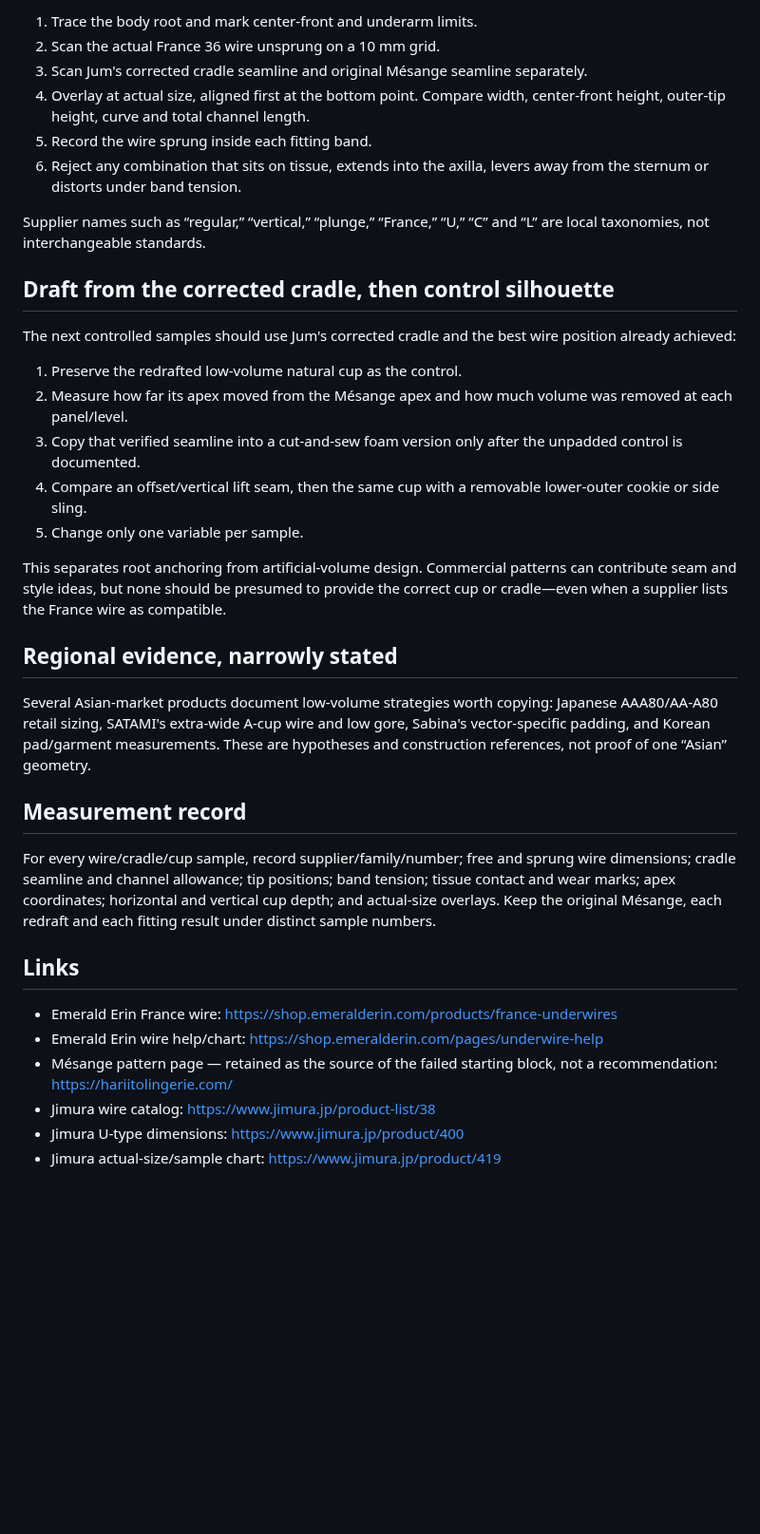
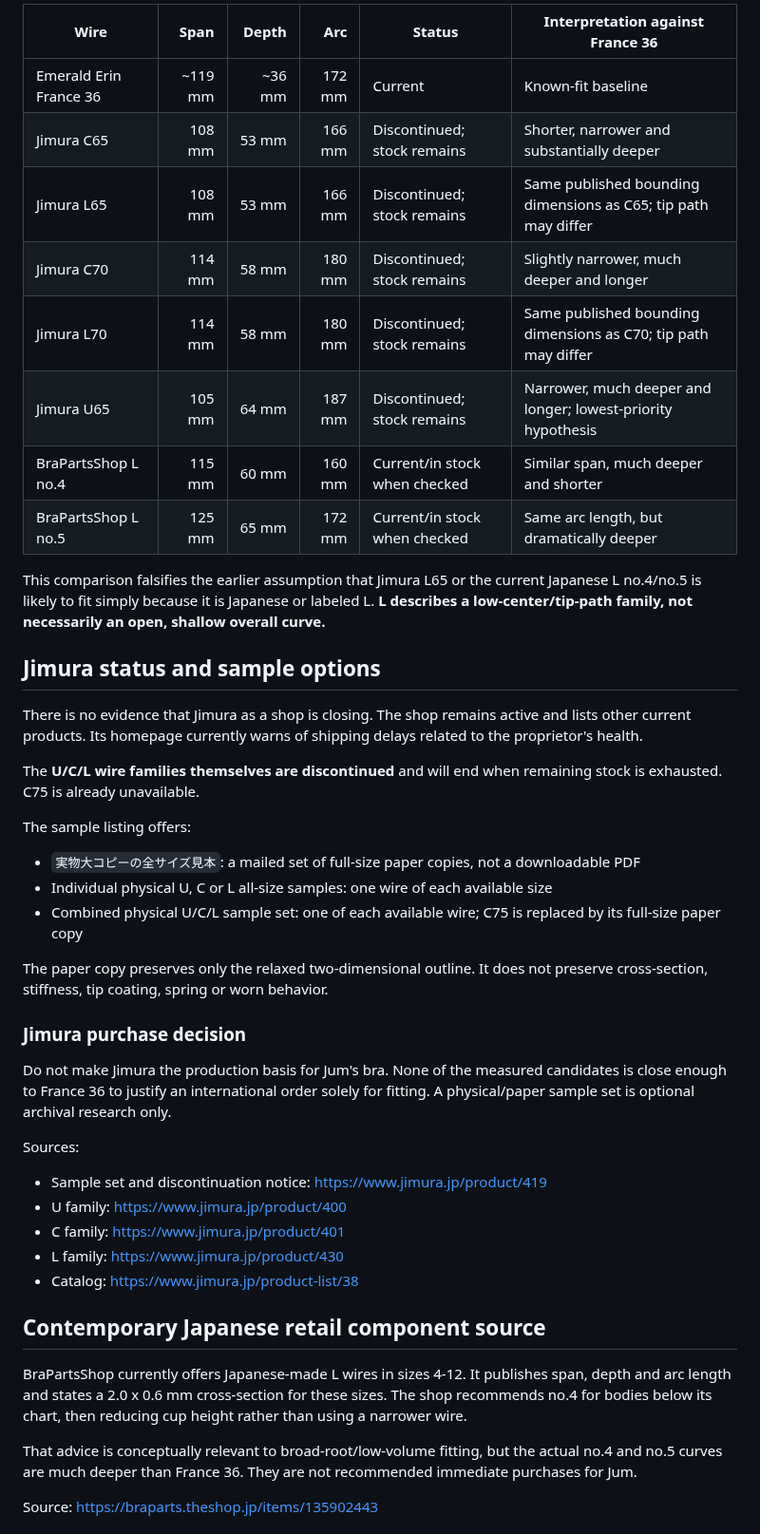
Before and after one commit to lobbycarroll-bot/bra-research-kb, a Markdown page: findings/03-wire-geometry.md, the part around one of its changes. Shown at 95% size. Rendered like a GitHub page; blank space fills up the shorter version.

```diff
--- a/findings/03-wire-geometry.md
+++ b/findings/03-wire-geometry.md
@@ -45,38 +59,48 @@ The sample page was updated 2025-12-15 to say the wire series is discontinued an
 
-1. Trace the body root and mark center-front and underarm limits.
-2. Scan the actual France 36 wire unsprung on a 10 mm grid.
-3. Scan Jum's corrected cradle seamline and original Mésange seamline separately.
-4. Overlay at actual size, aligned first at the bottom point. Compare width, center-front height, outer-tip height, curve and total channel length.
-5. Record the wire sprung inside each fitting band.
-6. Reject any combination that sits on tissue, extends into the axilla, levers away from the sternum or distorts under band tension.
+| Wire | Span | Depth | Arc | Status | Interpretation against France 36 |
+|---|---:|---:|---:|---|---|
+| Emerald Erin France 36 | ~119 mm | ~36 mm | 172 mm | Current | Known-fit baseline |
+| Jimura C65 | 108 mm | 53 mm | 166 mm | Discontinued; stock remains | Shorter, narrower and substantially deeper |
+| Jimura L65 | 108 mm | 53 mm | 166 mm | Discontinued; stock remains | Same published bounding dimensions as C65; tip path may differ |
+| Jimura C70 | 114 mm | 58 mm | 180 mm | Discontinued; stock remains | Slightly narrower, much deeper and longer |
+| Jimura L70 | 114 mm | 58 mm | 180 mm | Discontinued; stock remains | Same published bounding dimensions as C70; tip path may differ |
+| Jimura U65 | 105 mm | 64 mm | 187 mm | Discontinued; stock remains | Narrower, much deeper and longer; lowest-priority hypothesis |
+| BraPartsShop L no.4 | 115 mm | 60 mm | 160 mm | Current/in stock when checked | Similar span, much deeper and shorter |
+| BraPartsShop L no.5 | 125 mm | 65 mm | 172 mm | Current/in stock when checked | Same arc length, but dramatically deeper |
 
-Supplier names such as “regular,” “vertical,” “plunge,” “France,” “U,” “C” and “L” are local taxonomies, not interchangeable standards.
+This comparison falsifies the earlier assumption that Jimura L65 or the current Japanese L no.4/no.5 is likely to fit simply because it is Japanese or labeled L. **L describes a low-center/tip-path family, not necessarily an open, shallow overall curve.**
 
-## Draft from the corrected cradle, then control silhouette
+## Jimura status and sample options
 
-The next controlled samples should use Jum's corrected cradle and the best wire position already achieved:
+There is no evidence that Jimura as a shop is closing. The shop remains active and lists other current products. Its homepage currently warns of shipping delays related to the proprietor's health.
 
-1. Preserve the redrafted low-volume natural cup as the control.
-2. Measure how far its apex moved from the Mésange apex and how much volume was removed at each panel/level.
-3. Copy that verified seamline into a cut-and-sew foam version only after the unpadded control is documented.
-4. Compare an offset/vertical lift seam, then the same cup with a removable lower-outer cookie or side sling.
-5. Change only one variable per sample.
+The **U/C/L wire families themselves are discontinued** and will end when remaining stock is exhausted. C75 is already unavailable.
 
-This separates root anchoring from artificial-volume design. Commercial patterns can contribute seam and style ideas, but none should be presumed to provide the correct cup or cradle—even when a supplier lists the France wire as compatible.
+The sample listing offers:
 
-## Regional evidence, narrowly stated
+- `実物大コピーの全サイズ見本`: a mailed set of full-size paper copies, not a downloadable PDF
+- Individual physical U, C or L all-size samples: one wire of each available size
+- Combined physical U/C/L sample set: one of each available wire; C75 is replaced by its full-size paper copy
 
-Several Asian-market products document low-volume strategies worth copying: Japanese AAA80/AA-A80 retail sizing, SATAMI's extra-wide A-cup wire and low gore, Sabina's vector-specific padding, and Korean pad/garment measurements. These are hypotheses and construction references, not proof of one “Asian” geometry.
+The paper copy preserves only the relaxed two-dimensional outline. It does not preserve cross-section, stiffness, tip coating, spring or worn behavior.
 
-## Measurement record
+### Jimura purchase decision
 
-For every wire/cradle/cup sample, record supplier/family/number; free and sprung wire dimensions; cradle seamline and channel allowance; tip positions; band tension; tissue contact and wear marks; apex coordinates; horizontal and vertical cup depth; and actual-size overlays. Keep the original Mésange, each redraft and each fitting result under distinct sample numbers.
+Do not make Jimura the production basis for Jum's bra. None of the measured candidates is close enough to France 36 to justify an international order solely for fitting. A physical/paper sample set is optional archival research only.
 
-## Links
+Sources:
 
-- Emerald Erin France wire: https://shop.emeralderin.com/products/france-underwires
-- Emerald Erin wire help/chart: https://shop.emeralderin.com/pages/underwire-help
-- Mésange pattern page — retained as the source of the failed starting block, not a recommendation: https://hariitolingerie.com/
-- Jimura wire catalog: https://www.jimura.jp/product-list/38
-- Jimura U-type dimensions: https://www.jimura.jp/product/400
-- Jimura actual-size/sample chart: https://www.jimura.jp/product/419
+- Sample set and discontinuation notice: https://www.jimura.jp/product/419
+- U family: https://www.jimura.jp/product/400
+- C family: https://www.jimura.jp/product/401
+- L family: https://www.jimura.jp/product/430
+- Catalog: https://www.jimura.jp/product-list/38
+
+## Contemporary Japanese retail component source
+
+BraPartsShop currently offers Japanese-made L wires in sizes 4-12. It publishes span, depth and arc length and states a 2.0 x 0.6 mm cross-section for these sizes. The shop recommends no.4 for bodies below its chart, then reducing cup height rather than using a narrower wire.
+
+That advice is conceptually relevant to broad-root/low-volume fitting, but the actual no.4 and no.5 curves are much deeper than France 36. They are not recommended immediate purchases for Jum.
+
+Source: https://braparts.theshop.jp/items/135902443
+
```
Also changed, not shown: other parts of findings/03-wire-geometry.md (+113 -26 lines).
